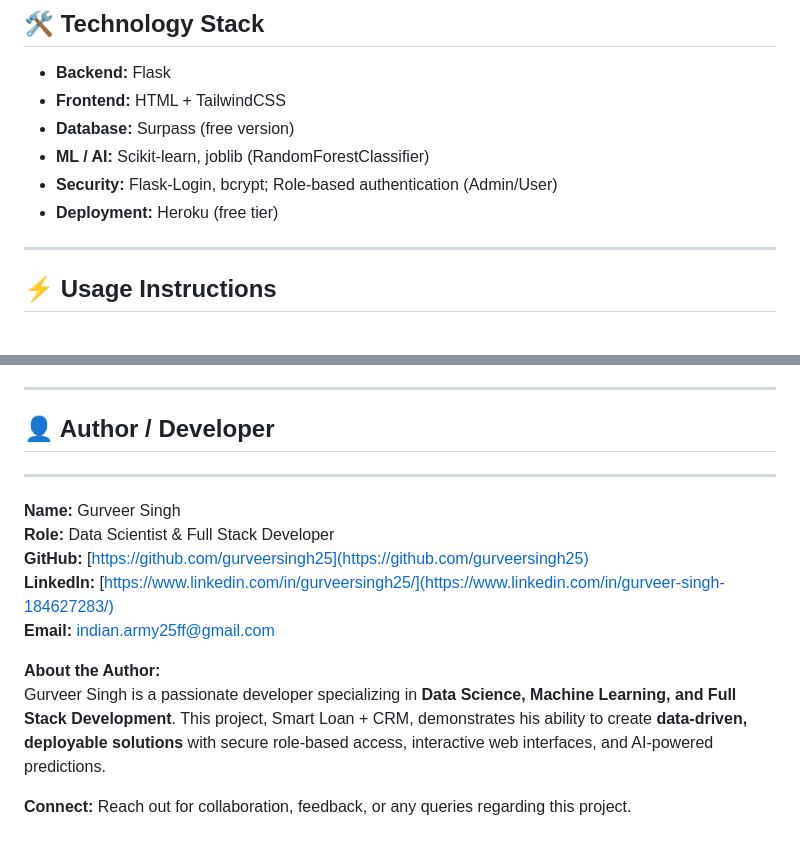
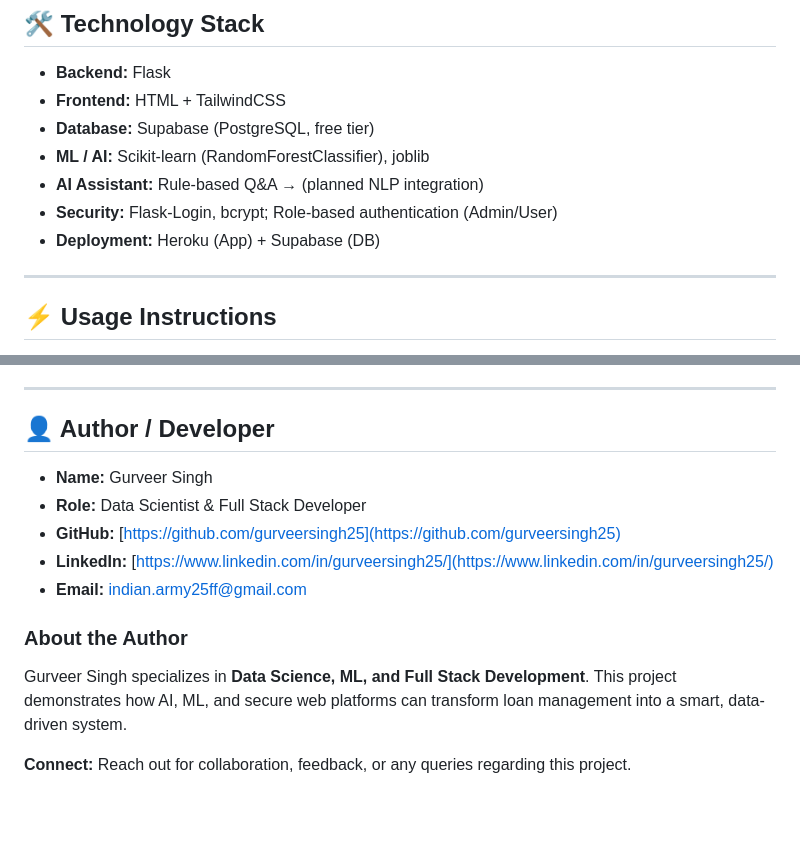
Before and after one commit to gurveersingh25/smart-loan-crm, a Markdown page: README.md, 2 parts joined by grey strips. Rendered like a GitHub page; blank space fills up the shorter version.

```diff
--- a/README.md
+++ b/README.md
@@ -40,11 +69,11 @@ This platform allows:
 
 - **Backend:** Flask
 - **Frontend:** HTML + TailwindCSS
-- **Database:** Surpass (free version)
-- **ML / AI:** Scikit-learn, joblib (RandomForestClassifier)
+- **Database:** Supabase (PostgreSQL, free tier)
+- **ML / AI:** Scikit-learn (RandomForestClassifier), joblib
+- **AI Assistant:** Rule-based Q&A → (planned NLP integration)
 - **Security:** Flask-Login, bcrypt; Role-based authentication (Admin/User)
-- **Deployment:** Heroku (free tier)
-
+- **Deployment:** Heroku (App) + Supabase (DB)
 
 ---
 
@@ -124,14 +165,14 @@ This platform allows:
 ---
 
 ## 👤 Author / Developer
----
-**Name:** Gurveer Singh
-**Role:** Data Scientist & Full Stack Developer
-**GitHub:** [https://github.com/gurveersingh25](https://github.com/gurveersingh25)
-**LinkedIn:** [https://www.linkedin.com/in/gurveersingh25/](https://www.linkedin.com/in/gurveer-singh-184627283/)
-**Email:** indian.army25ff@gmail.com
 
-**About the Author:**
-Gurveer Singh is a passionate developer specializing in **Data Science, Machine Learning, and Full Stack Development**. This project, Smart Loan + CRM, demonstrates his ability to create **data-driven, deployable solutions** with secure role-based access, interactive web interfaces, and AI-powered predictions.
+- **Name:** Gurveer Singh
+- **Role:** Data Scientist & Full Stack Developer
+- **GitHub:** [https://github.com/gurveersingh25](https://github.com/gurveersingh25)
+- **LinkedIn:** [https://www.linkedin.com/in/gurveersingh25/](https://www.linkedin.com/in/gurveersingh25/)
+- **Email:** indian.army25ff@gmail.com
+
+### About the Author
+Gurveer Singh specializes in **Data Science, ML, and Full Stack Development**. This project demonstrates how AI, ML, and secure web platforms can transform loan management into a smart, data-driven system.
 
 **Connect:** Reach out for collaboration, feedback, or any queries regarding this project.
```
Also changed, not shown: other parts of README.md (+84 -43 lines).
